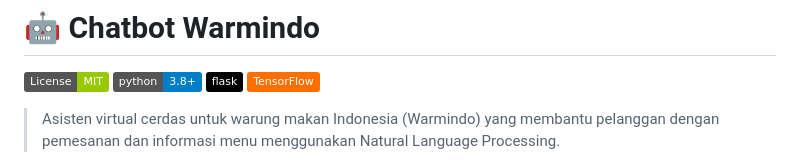
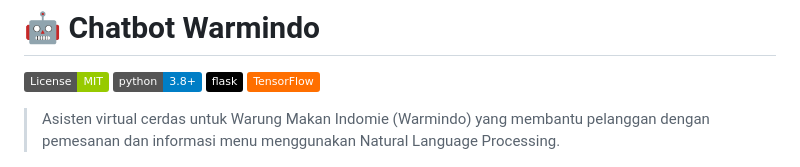
Before and after one commit to FaturRahmanZaki/Chatbot-Warmindo, a Markdown page: readme.md, the part around the change. Rendered like a GitHub page; badges without logos.

```diff
--- a/readme.md
+++ b/readme.md
@@ -5,7 +5,7 @@
 [![Flask](https://img.shields.io/badge/flask-%23000.svg?style=flat&logo=flask&logoColor=white)](https://flask.palletsprojects.com/)
 [![TensorFlow](https://img.shields.io/badge/TensorFlow-%23FF6F00.svg?style=flat&logo=TensorFlow&logoColor=white)](https://www.tensorflow.org/)
 
-> Asisten virtual cerdas untuk warung makan Indonesia (Warmindo) yang membantu pelanggan dengan pemesanan dan informasi menu menggunakan Natural Language Processing.
+> Asisten virtual cerdas untuk Warung Makan Indomie (Warmindo) yang membantu pelanggan dengan pemesanan dan informasi menu menggunakan Natural Language Processing.
 
 ![Warmindo Chatbot Demo](./assets/demo.gif)
 
```
